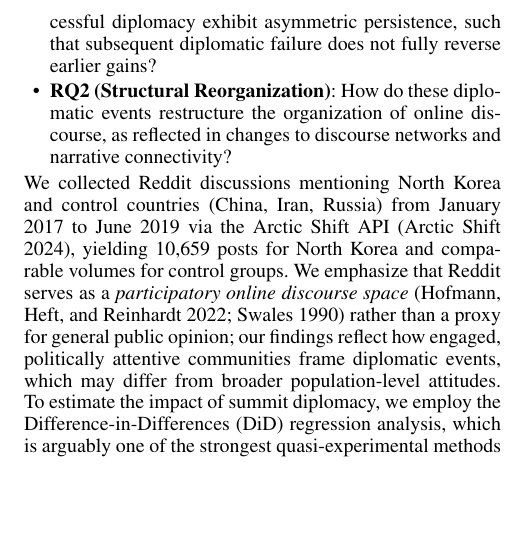
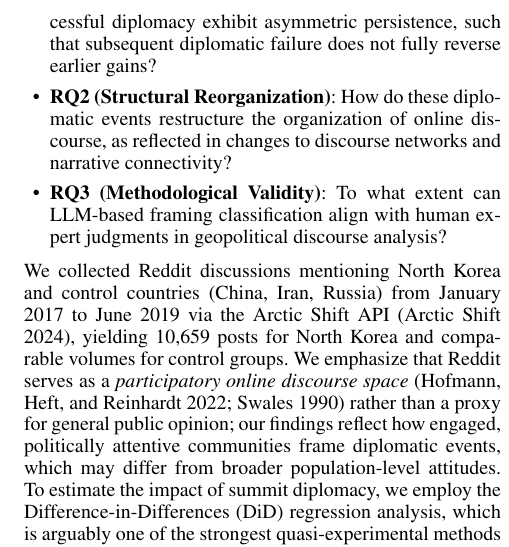
Before and after one commit to Shinhunjun/nk-coercive-diplomacy-reddit, a LaTeX paper (paper/main.tex, which reads paper/sections/introduction.tex): part of one column of page 2 of 15, cut so that both start at the same text, the shorter picture padded with empty space. Compiled offline with pdfLaTeX.

Commit message:
Restore RQ3 in Introduction

```diff
--- a/paper/sections/introduction.tex
+++ b/paper/sections/introduction.tex
@@ -31,6 +31,7 @@ In particular, we investigate the following research questions:
     \item \textbf{RQ1a (Content Change)}: How do high-stakes diplomatic summits causally affect sentiment and framing toward North Korea in online discourse?
     \item \textbf{RQ1b (Asymmetric Persistence)}: Do the effects of successful diplomacy exhibit asymmetric persistence, such that subsequent diplomatic failure does not fully reverse earlier gains?
     \item \textbf{RQ2 (Structural Reorganization)}: How do these diplomatic events restructure the organization of online discourse, as reflected in changes to discourse networks and narrative connectivity?
+    \item \textbf{RQ3 (Methodological Validity)}: To what extent can LLM-based framing classification align with human expert judgments in geopolitical discourse analysis?
 \end{itemize}
 We collected Reddit discussions mentioning North Korea and control countries (China, Iran, Russia) from January 2017 to June 2019 via the Arctic Shift API~\cite{arcticshift2024}, yielding 10,659 posts for North Korea and comparable volumes for control groups. We emphasize that Reddit serves as a \textit{participatory online discourse space}~\cite{hofmann2022reddit, swales1990genre} rather than a proxy for general public opinion; our findings reflect how engaged, politically attentive communities frame diplomatic events, which may differ from broader population-level attitudes. To estimate the impact of summit diplomacy, we employ the Difference-in-Differences (DiD) regression analysis, which is arguably one of the strongest quasi-experimental methods for observational data~\cite{abadie2005semiparametric,kumarswamy2025,roth2023s,horta2023deplatforming}. This design allows us to isolate the associations of diplomatic events from concurrent geopolitical developments by comparing treated (North Korea) and control groups before and after each summit.
 % \mohit{I remember it as Arctic Shift, say Artic shift and cite it, ypu can cite the arcticshift api git link}
```
